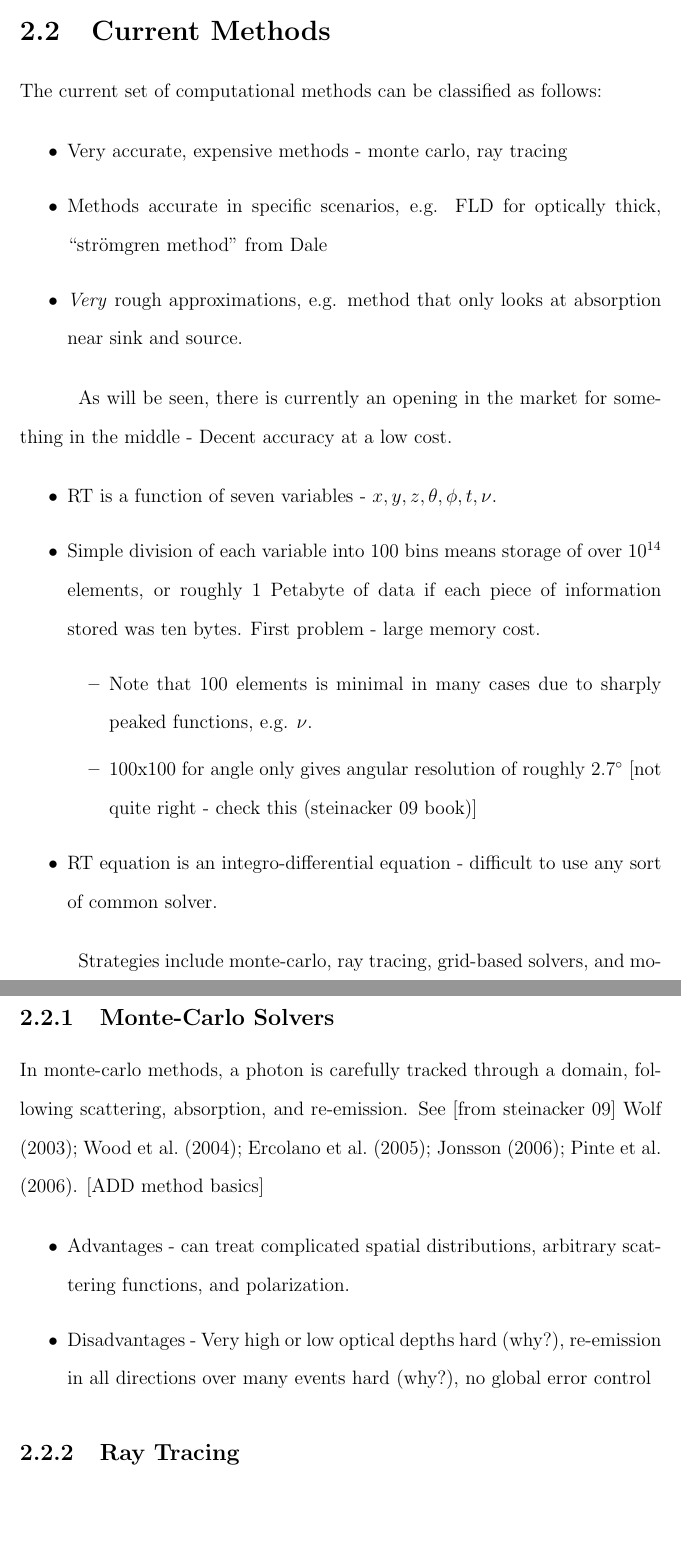
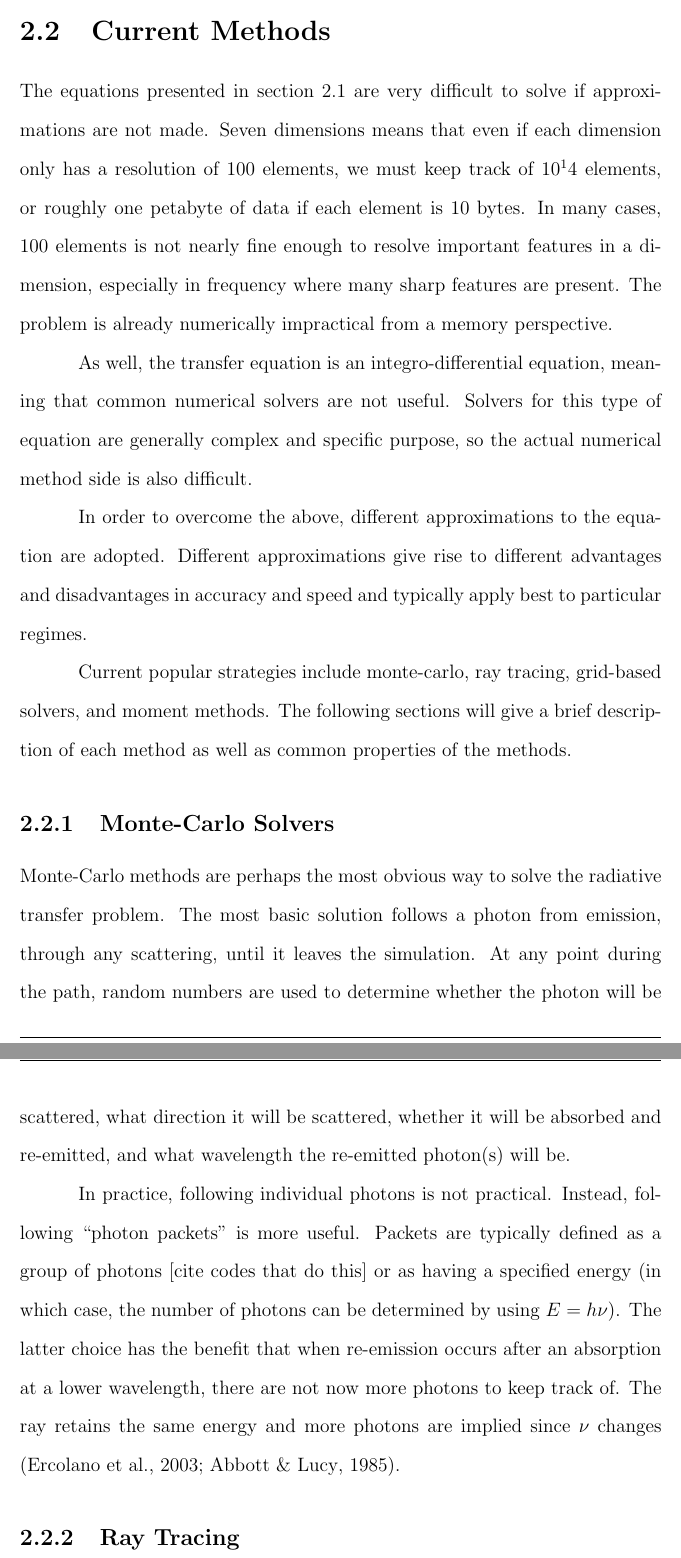
Before and after one commit to rmwoods/phd, a LaTeX thesis (thesis.tex, which reads chapter_2/chapter_2.tex): two parts of pages 22 and 23 of 65, joined at a grey line, cut so that both start at the same text, the shorter picture padded with empty space. Compiled offline with pdfLaTeX; a missing bibliography style is replaced by a similar one.

Commit message:
Started RT methods, did monte carlo.

```diff
--- a/chapter_2/chapter_2.tex
+++ b/chapter_2/chapter_2.tex
@@ -172,41 +172,43 @@ It should now be clear why radiative transfer is a difficult problem; analytical
 \section{Current Methods}
 \label{sec:currentmethods}
 
-The current set of computational methods can be classified as follows:
+The equations presented in section \ref{sec:rtformulation} are very difficult to solve if approximations are not made. Seven dimensions means that even if each dimension only has a resolution of 100 elements, we must keep track of $10^14$ elements, or roughly one petabyte of data if each element is 10 bytes. In many cases, 100 elements is not nearly fine enough to resolve important features in a dimension, especially in frequency where many sharp features are present. The problem is already numerically impractical from a memory perspective.
 
-\begin{itemize}
-\item Very accurate, expensive methods - monte carlo, ray tracing
-\item Methods accurate in specific scenarios, e.g. FLD for optically thick, ``str\"omgren method'' from Dale
-\item \emph{Very} rough approximations, e.g. method that only looks at absorption near sink and source.
-\end{itemize}
+As well, the transfer equation is an integro-differential equation, meaning that common numerical solvers are not useful. Solvers for this type of equation are generally complex and specific purpose, so the actual numerical method side is also difficult.
 
-As will be seen, there is currently an opening in the market for something in the middle - Decent accuracy at a low cost.
+In order to overcome the above, different approximations to the equation are adopted. Different approximations give rise to different advantages and disadvantages in accuracy and speed and typically apply best to particular regimes.
 
-%\subsection{Numerical Strategy for Solving RT}
-%\label{}
-
-\begin{itemize}
-\item RT is a function of seven variables - $x, y, z, \theta, \phi, t, \nu$.
-\item Simple division of each variable into 100 bins means storage of over 10$^{14}$ elements, or roughly 1 Petabyte of data if each piece of information stored was ten bytes. First problem - large memory cost.
- \begin{itemize}
- \item Note that 100 elements is minimal in many cases due to sharply peaked functions, e.g. $\nu$.
- \item 100x100 for angle only gives angular resolution of roughly 2.7$^{\circ}$ [not quite right - check this (steinacker 09 book)]
- \end{itemize}
-\item RT equation is an integro-differential equation - difficult to use any sort of common solver.
-\end{itemize}
-
-Strategies include monte-carlo, ray tracing, grid-based solvers, and moment methods, each with certain advantages and disadvantages. [Following sections are first pass. Brief overview of advantages and disadvantages. Second pass will give a basic intro into how the algorithm works so that it's clear why the methods have the advantages/disadvantages they do. Can also compare/contrast our method with current ones better.
+Current popular strategies include monte-carlo, ray tracing, grid-based solvers, and moment methods. The following sections will give a brief description of each method as well as common properties of the methods.
 
 \subsection{Monte-Carlo Solvers}
 \label{montecarlo}
 
-In monte-carlo methods, a photon is carefully tracked through a domain, following scattering, absorption, and re-emission. See [from steinacker 09] \citet{wolf03,woodEt2004,ercolanoEt2005,jonsson06,pinteEt06}. [ADD method basics]
+Monte-Carlo methods are perhaps the most obvious way to solve the radiative transfer problem. The most basic solution follows a photon from emission, through any scattering, until it leaves the simulation. At any point during the path, random numbers are used to determine whether the photon will be scattered, what direction it will be scattered, whether it will be absorbed and re-emitted, and what wavelength the re-emitted photon(s) will be.
+
+In practice, following individual photons is not practical. Instead, following ``photon packets'' is more useful. Packets are typically defined as a group of photons [cite codes that do this] or as having a specified energy (in which case, the number of photons can be determined by using $E = h\nu$). The latter choice has the benefit that when re-emission occurs after an absorption at a lower wavelength, there are not now more photons to keep track of. The ray retains the same energy and more photons are implied since $\nu$ changes \citep{ercolanoEt03,abbottLucy85}.
+
+% calculate random distance based on relation between random number and normalized optical depth - harries and howarth 97
+% or, ask probability at each new cell that it is absorbed - Lucy 1999.
+% first method more expensive - ercolano et al 2003
+
+%estimator is needed - MC provides means to relate quantities we observe to physical quantities we want to determine. Need measure of mean intensity. See eq 9 in ercolano 03 for estimator from Och et al 98. Also create new estimator.
+
+%Emission happens as sampled from local gas spectrum.
+
+%process is iterative. When photons have all been sent, can iterate with estimator from above and local ionization state to converge on values.
+
+%can finally use results to make observations if desired (usually primary use of this method).
 
 
-\begin{itemize}
-\item Advantages - can treat complicated spatial distributions, arbitrary scattering functions, and polarization.
-\item Disadvantages - Very high or low optical depths hard (why?), re-emission in all directions over many events hard (why?), no global error control
-\end{itemize}
+
+
+
+%In monte-carlo methods, a photon is carefully tracked through a domain, following scattering, absorption, and re-emission. See [from steinacker 09] \citet{wolf03,woodEt2004,ercolanoEt2005,jonsson06,pinteEt06}. [ADD method basics]
+
+%\begin{itemize}
+%\item Advantages - can treat complicated spatial distributions, arbitrary scattering functions, and polarization.
+%\item Disadvantages - Very high or low optical depths hard (why?), re-emission in all directions over many events hard (why?), no global error control
+%\end{itemize}
 
 
 \subsection{Ray Tracing}
```
Also changed, not shown: thesis.bib (+55 -0 lines), chapter_2/chapter_2.tex (14 more changed lines).
